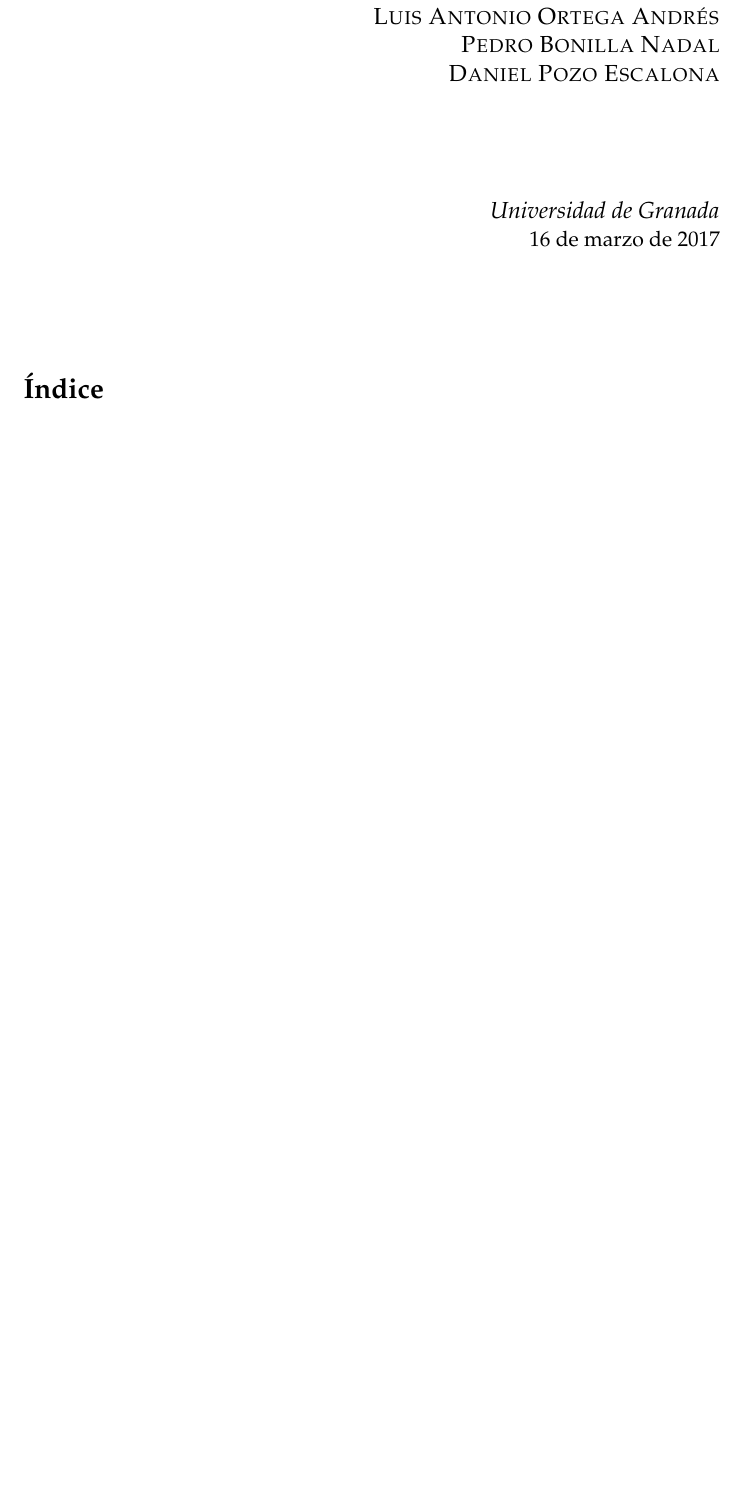
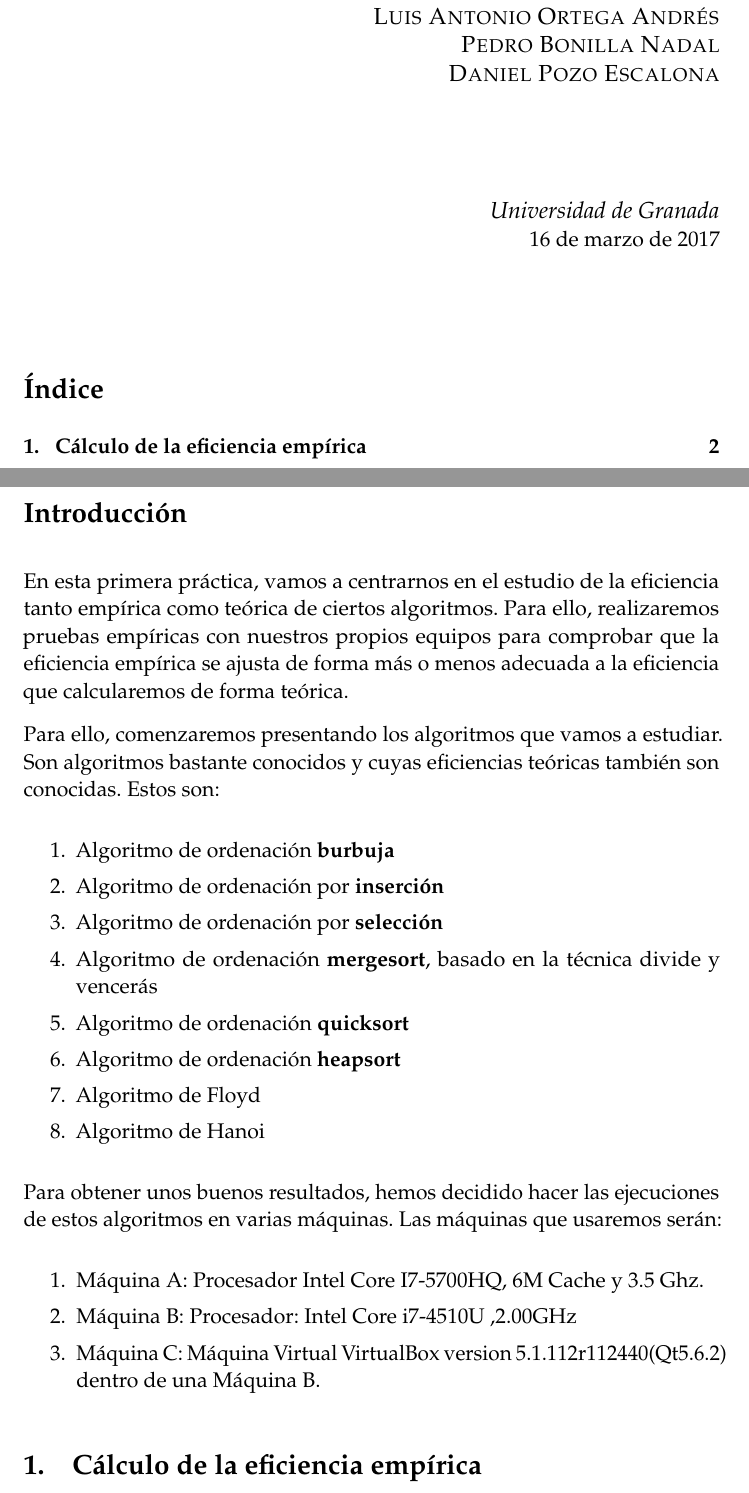
Before and after one commit to pedrobn23/PracticasAlg, a LaTeX document (Practica1/P1Alg.tex): part of the page before the commit and two parts of pages 1 and 2 of 2 after it, the two joined at a grey line, cut so that both start at the same text, the shorter picture padded with empty space. Compiled offline with pdfLaTeX.

Commit message:
Memory here

```diff
--- a/Practica1/P1Alg.tex
+++ b/Practica1/P1Alg.tex
@@ -90,5 +90,31 @@ Algorítmica} % Subtitle
 %%% Inicio del documento
 
 
+\section*{Introducción}
+
+En esta primera práctica, vamos a centrarnos en el estudio de la eficiencia tanto empírica como teórica de ciertos algoritmos. Para ello, realizaremos pruebas empíricas con nuestros propios equipos para comprobar que la eficiencia empírica se ajusta de forma más o menos adecuada a la eficiencia que calcularemos de forma teórica.
+
+Para ello, comenzaremos presentando los algoritmos que vamos a estudiar. Son algoritmos bastante conocidos y cuyas eficiencias teóricas también son conocidas. Estos son:
+\begin{enumerate}
+	\item Algoritmo de ordenación \textbf{burbuja}
+	\item Algoritmo de ordenación por \textbf{inserción}
+	\item Algoritmo de ordenación por \textbf{selección}
+	\item Algoritmo de ordenación \textbf{mergesort}, basado en la técnica divide y vencerás
+	\item Algoritmo de ordenación \textbf{quicksort}
+	\item Algoritmo de ordenación \textbf{heapsort}
+	\item Algoritmo de Floyd
+	\item Algoritmo de Hanoi
+\end{enumerate}
+
+Para obtener unos buenos resultados, hemos decidido hacer las ejecuciones de estos algoritmos en varias máquinas. Las máquinas que usaremos serán:
+\begin{enumerate}
+	\item Máquina A: Procesador Intel Core I7-5700HQ, 6M Cache y 3.5 Ghz.
+	\item Máquina B: Procesador: Intel Core i7-4510U ,2.00GHz
+	\item Máquina C: Máquina Virtual VirtualBox version 5.1.112r112440(Qt5.6.2) dentro de una Máquina B.
+
+\end{enumerate}
+
+\section{Cálculo de la eficiencia empírica}
+
 
 \end{document}
```
